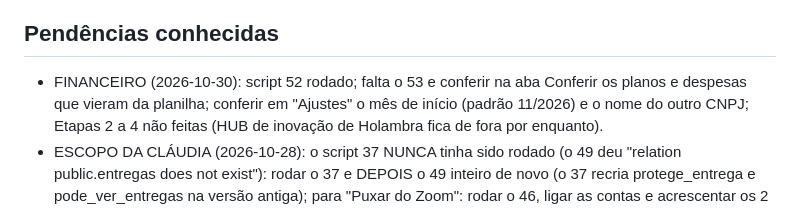
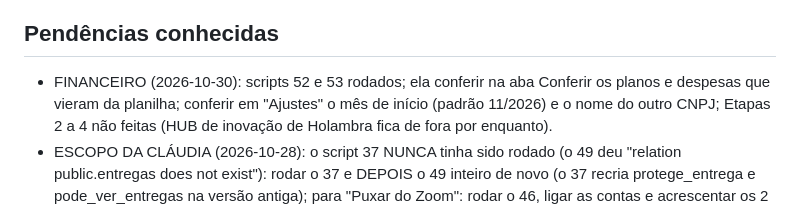
Before and after one commit to judforesti-ctrl/plataforma-mentorias, a Markdown page: CLAUDE.md, the part around the change. Rendered like a GitHub page.

Commit message:
CLAUDE.md: scripts 52 e 53 do Financeiro já rodados
Co-Authored-By: Claude Opus 5.5 <noreply@anthropic.com>

```diff
--- a/CLAUDE.md
+++ b/CLAUDE.md
@@ -740,7 +740,7 @@ Não há Node instalado, mas o Photoshop traz um (`C:\Program Files\Adobe\Adobe
 Não trabalhar em duas conversas ao mesmo tempo nesta pasta (uma desfaz a outra): antes de editar, `git pull` e ler o arquivo atual.
 
 ## Pendências conhecidas
-- FINANCEIRO (2026-10-30): script 52 rodado; falta o 53 e conferir na aba Conferir os planos e despesas que vieram da planilha;
+- FINANCEIRO (2026-10-30): scripts 52 e 53 rodados; ela conferir na aba Conferir os planos e despesas que vieram da planilha;
   conferir em "Ajustes" o mês de início (padrão 11/2026) e o nome do outro CNPJ; Etapas 2 a 4 não feitas (HUB de inovação de Holambra fica de fora por enquanto).
 - ESCOPO DA CLÁUDIA (2026-10-28): o script 37 NUNCA tinha sido rodado (o 49 deu "relation public.entregas does not exist"): rodar o 37 e
   DEPOIS o 49 inteiro de novo (o 37 recria protege_entrega e pode_ver_entregas na versão antiga); para "Puxar do Zoom": rodar o 46, ligar as contas e acrescentar os 2 escopos
```
